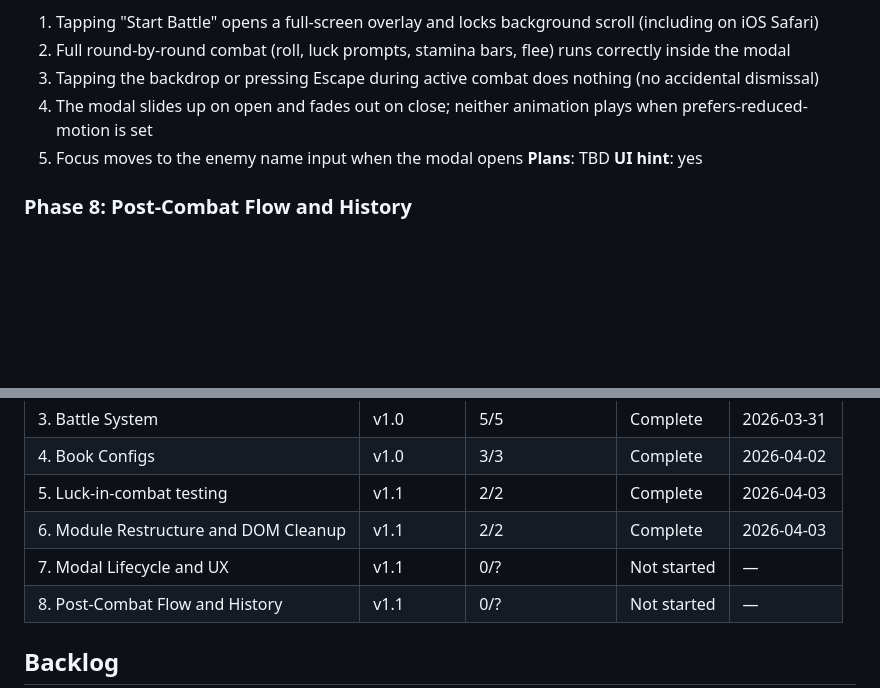
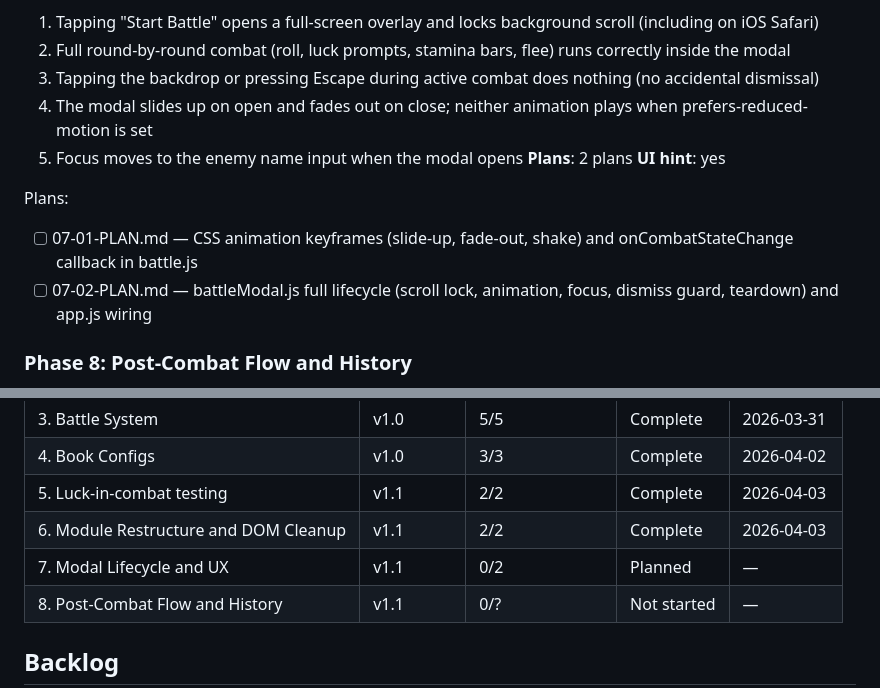
Before and after one commit to markrcote/ffconsole, a Markdown page: .planning/ROADMAP.md, 2 parts joined by grey strips. Rendered like a GitHub page; blank space fills up the shorter version.

Commit message:
docs(07): create phase plan

```diff
--- a/.planning/ROADMAP.md
+++ b/.planning/ROADMAP.md
@@ -70,8 +70,12 @@ Plans:
   3. Tapping the backdrop or pressing Escape during active combat does nothing (no accidental dismissal)
   4. The modal slides up on open and fades out on close; neither animation plays when prefers-reduced-motion is set
   5. Focus moves to the enemy name input when the modal opens
-**Plans**: TBD
+**Plans**: 2 plans
 **UI hint**: yes
+
+Plans:
+- [ ] 07-01-PLAN.md — CSS animation keyframes (slide-up, fade-out, shake) and onCombatStateChange callback in battle.js
+- [ ] 07-02-PLAN.md — battleModal.js full lifecycle (scroll lock, animation, focus, dismiss guard, teardown) and app.js wiring
 
 ### Phase 8: Post-Combat Flow and History
 **Goal**: Combat ends with a readable summary inside the modal; the player explicitly closes it; the sheet's battle history updates automatically to reflect the completed fight
@@ -94,7 +98,7 @@ Plans:
 | 4. Book Configs | v1.0 | 3/3 | Complete | 2026-04-02 |
 | 5. Luck-in-combat testing | v1.1 | 2/2 | Complete | 2026-04-03 |
 | 6. Module Restructure and DOM Cleanup | v1.1 | 2/2 | Complete   | 2026-04-03 |
-| 7. Modal Lifecycle and UX | v1.1 | 0/? | Not started | — |
+| 7. Modal Lifecycle and UX | v1.1 | 0/2 | Planned | — |
 | 8. Post-Combat Flow and History | v1.1 | 0/? | Not started | — |
 
 ## Backlog
```
Also changed, not shown: 2 other files.
